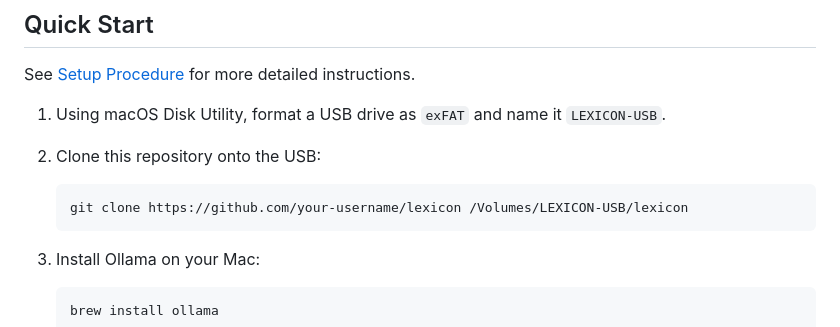
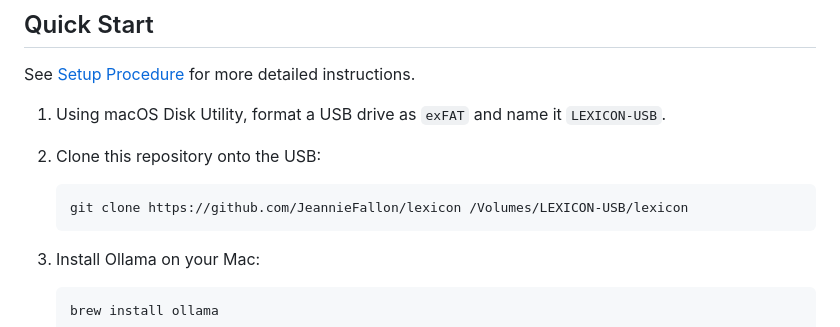
Before and after one commit to JeannieFallon/lexicon, a Markdown page: README.md, the part around the change. GitHub-like rendering.

Commit message:
fix URL README.md

````diff
--- a/README.md
+++ b/README.md
@@ -32,7 +32,7 @@ See [Setup Procedure](#setup-procedure) for more detailed instructions.
 2. Clone this repository onto the USB:
 
     ```bash
-    git clone https://github.com/your-username/lexicon /Volumes/LEXICON-USB/lexicon
+    git clone https://github.com/JeannieFallon/lexicon /Volumes/LEXICON-USB/lexicon
     ```
 
 3. Install Ollama on your Mac:
````
